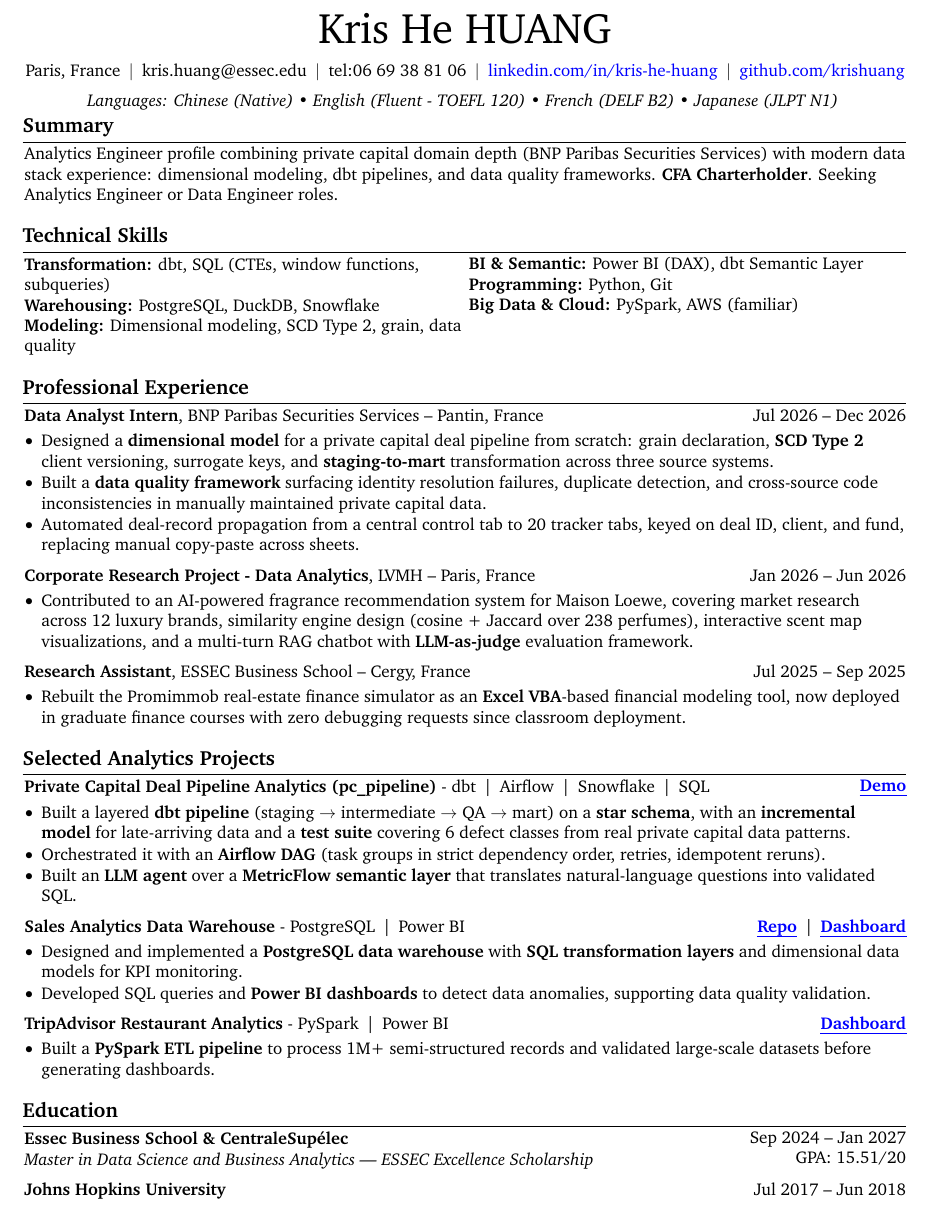
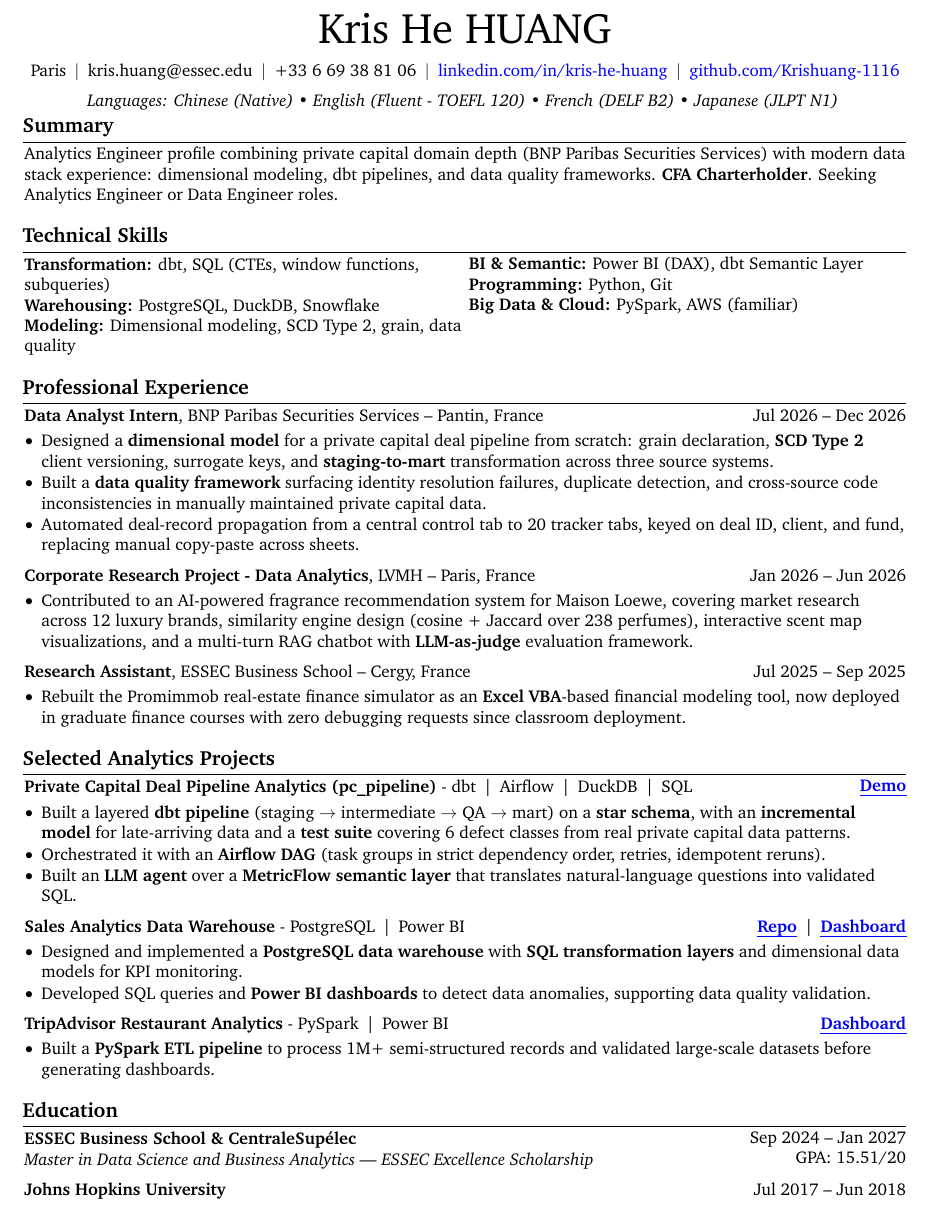
Before and after one commit to Krishuang-1116/cv-latex, a LaTeX CV (resume_base.tex): part of page 1 of 2, cut so that both start at the same text. Compiled offline with pdfLaTeX.

Commit message:
cv audit 2026-10-08: header, ESSEC, pc_pipeline on DuckDB
- Header: GitHub display text github.com/Krishuang-1116 (old text pointed to
  a stranger), phone +33 6 69 38 81 06, location "Paris" so the line fits
- Education: "Essec" -> "ESSEC"
- pc_pipeline stack shows DuckDB: Snowflake migration not finished

Co-Authored-By: Claude Opus 5.5 <noreply@anthropic.com>

```diff
--- a/resume_base.tex
+++ b/resume_base.tex
@@ -187,7 +187,7 @@
         \vspace{5 pt}
 
         \normalsize
-        \mbox{Paris, France}%
+        \mbox{Paris}%
         \kern 5.0 pt%
         \AND%
         \kern 5.0 pt%
@@ -195,7 +195,7 @@
         \kern 5.0 pt%
         \AND%
         \kern 5.0 pt%
-        \mbox{tel:06 69 38 81 06}%
+        \mbox{+33 6 69 38 81 06}%
         \kern 5.0 pt%
         \AND%
         %\kern 5.0 pt%
@@ -207,7 +207,7 @@
         \kern 5.0 pt%
         \AND%
         \kern 5pt%
-        \mbox{\hrefWithoutArrow{https://github.com/Krishuang-1116}{github.com/krishuang}}%
+        \mbox{\hrefWithoutArrow{https://github.com/Krishuang-1116}{github.com/Krishuang-1116}}%
 
         \vspace{3 pt}
 
@@ -381,7 +381,9 @@ Analytics Engineer profile combining private capital domain depth (BNP Paribas S
         % dbt \,|\, DuckDB \,|\, SQL \\
         % dbt \,|\, Airflow \,|\, DuckDB \,|\, SQL \\
         % Snowflake swapped in 2026-09 (migration from DuckDB in progress -- revert if it stalls):
-        dbt \,|\, Airflow \,|\, Snowflake \,|\, SQL \\
+        % dbt \,|\, Airflow \,|\, Snowflake \,|\, SQL \\
+        % Snowflake migration not finished (2026-10-08): show DuckDB as current; Snowflake is the target, not shown until done
+        dbt \,|\, Airflow \,|\, DuckDB \,|\, SQL \\
         \end{twocolentry}
 
         \vspace{0.10cm}
@@ -465,7 +467,7 @@ Analytics Engineer profile combining private capital domain depth (BNP Paribas S
 
     \section{Education}
         \begin{twocolentry}{Sep 2024 – Jan 2027 \\ GPA: 15.51/20}
-            \textbf{Essec Business School \& CentraleSupélec} \\
+            \textbf{ESSEC Business School \& CentraleSupélec} \\
             \textit{Master in Data Science and Business Analytics — ESSEC Excellence Scholarship}
         \end{twocolentry}
 
```
Also changed, not shown: french/resume_french_base.tex (+5 -3 lines).
